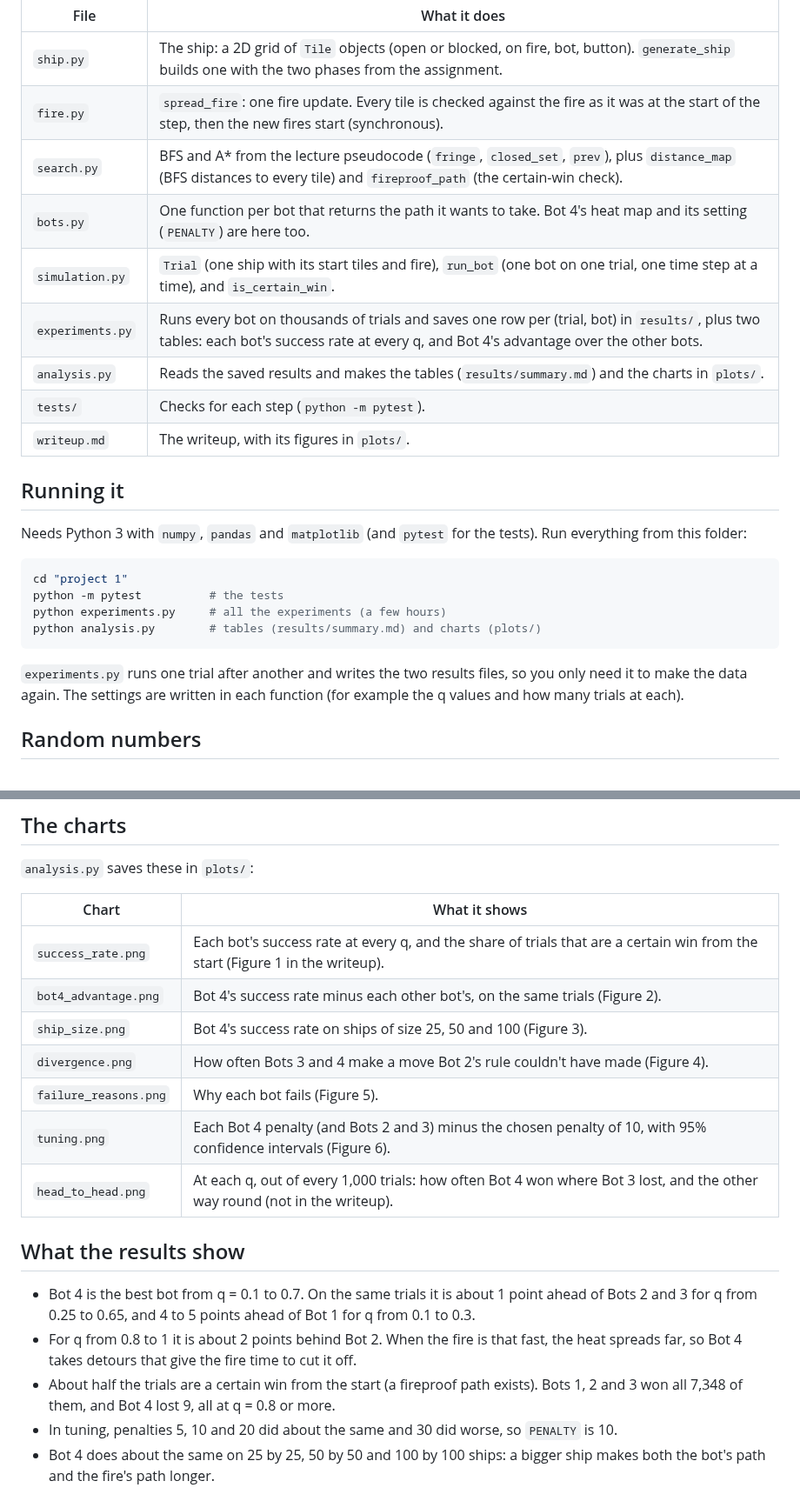
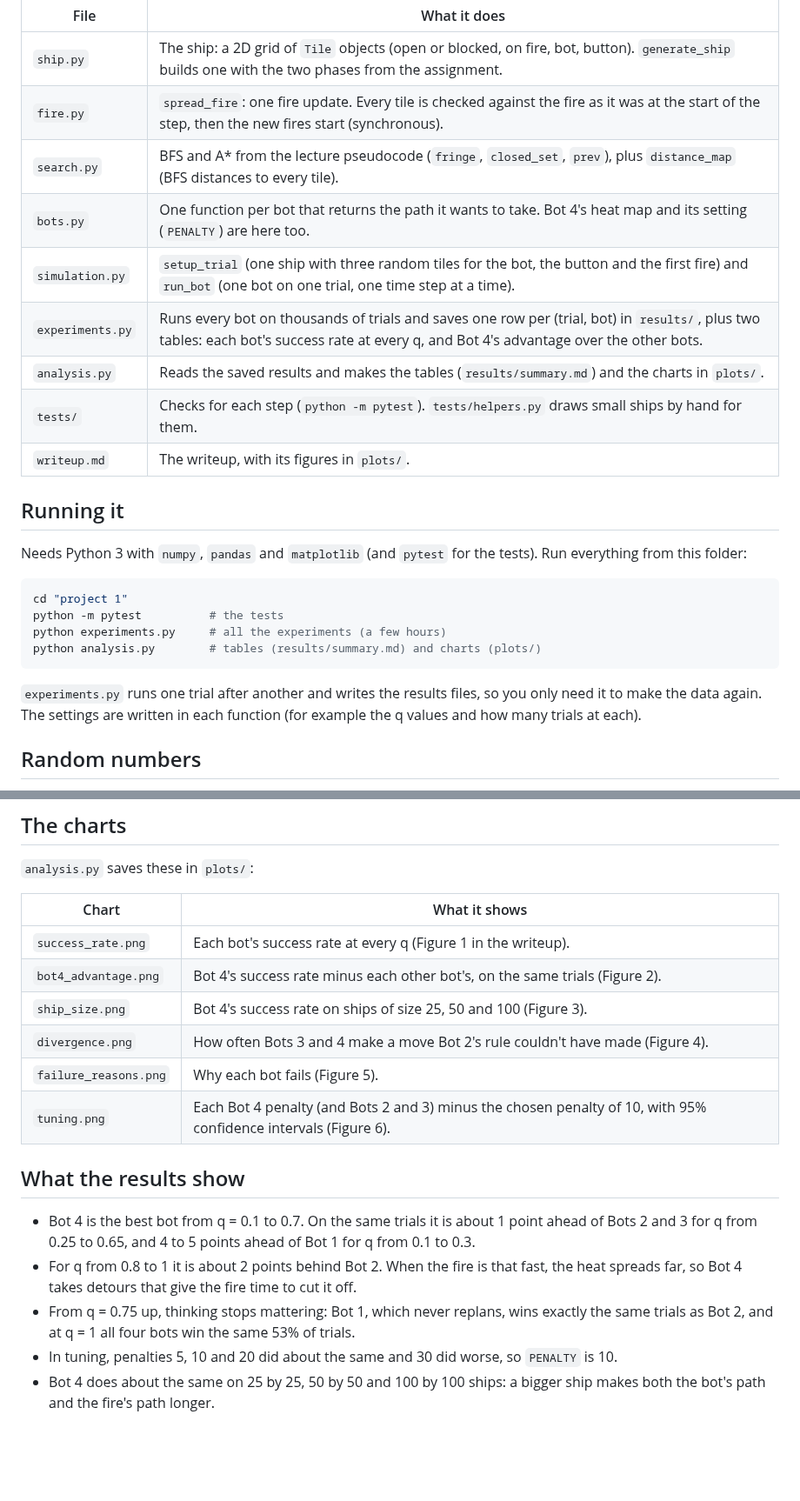
Before and after one commit to alt-rahul/flowers, a Markdown page: project 1/README.md, 2 parts joined by grey strips. Shown at 87% size. Drawn GitHub-style; blank space fills up the shorter version.

````diff
--- a/project 1/README.md
+++ b/project 1/README.md
@@ -12,12 +12,12 @@ Each file is one step, in the order things happen:
 |---|---|
 | `ship.py` | The ship: a 2D grid of `Tile` objects (open or blocked, on fire, bot, button). `generate_ship` builds one with the two phases from the assignment. |
 | `fire.py` | `spread_fire`: one fire update. Every tile is checked against the fire as it was at the start of the step, then the new fires start (synchronous). |
-| `search.py` | BFS and A* from the lecture pseudocode (`fringe`, `closed_set`, `prev`), plus `distance_map` (BFS distances to every tile) and `fireproof_path` (the certain-win check). |
+| `search.py` | BFS and A* from the lecture pseudocode (`fringe`, `closed_set`, `prev`), plus `distance_map` (BFS distances to every tile). |
 | `bots.py` | One function per bot that returns the path it wants to take. Bot 4's heat map and its setting (`PENALTY`) are here too. |
-| `simulation.py` | `Trial` (one ship with its start tiles and fire), `run_bot` (one bot on one trial, one time step at a time), and `is_certain_win`. |
+| `simulation.py` | `setup_trial` (one ship with three random tiles for the bot, the button and the first fire) and `run_bot` (one bot on one trial, one time step at a time). |
 | `experiments.py` | Runs every bot on thousands of trials and saves one row per (trial, bot) in `results/`, plus two tables: each bot's success rate at every q, and Bot 4's advantage over the other bots. |
 | `analysis.py` | Reads the saved results and makes the tables (`results/summary.md`) and the charts in `plots/`. |
-| `tests/` | Checks for each step (`python -m pytest`). |
+| `tests/` | Checks for each step (`python -m pytest`). `tests/helpers.py` draws small ships by hand for them. |
 | `writeup.md` | The writeup, with its figures in `plots/`. |
 
 ## Running it
@@ -32,7 +32,7 @@ python experiments.py     # all the experiments (a few hours)
 python analysis.py        # tables (results/summary.md) and charts (plots/)
 ```
 
-`experiments.py` runs one trial after another and writes the two results
+`experiments.py` runs one trial after another and writes the results
 files, so you only need it to make the data again. The settings are written in
 each function (for example the q values and how many trials at each).
 
@@ -77,13 +76,12 @@ Every row of a results file is one bot on one trial:
 
 | Chart | What it shows |
 |---|---|
-| `success_rate.png` | Each bot's success rate at every q, and the share of trials that are a certain win from the start (Figure 1 in the writeup). |
+| `success_rate.png` | Each bot's success rate at every q (Figure 1 in the writeup). |
 | `bot4_advantage.png` | Bot 4's success rate minus each other bot's, on the same trials (Figure 2). |
 | `ship_size.png` | Bot 4's success rate on ships of size 25, 50 and 100 (Figure 3). |
 | `divergence.png` | How often Bots 3 and 4 make a move Bot 2's rule couldn't have made (Figure 4). |
 | `failure_reasons.png` | Why each bot fails (Figure 5). |
 | `tuning.png` | Each Bot 4 penalty (and Bots 2 and 3) minus the chosen penalty of 10, with 95% confidence intervals (Figure 6). |
-| `head_to_head.png` | At each q, out of every 1,000 trials: how often Bot 4 won where Bot 3 lost, and the other way round (not in the writeup). |
 
 ## What the results show
 
@@ -93,9 +91,9 @@ Every row of a results file is one bot on one trial:
 - For q from 0.8 to 1 it is about 2 points behind Bot 2. When the fire is
   that fast, the heat spreads far, so Bot 4 takes detours that give the fire
   time to cut it off.
-- About half the trials are a certain win from the start (a fireproof path
-  exists). Bots 1, 2 and 3 won all 7,348 of them, and Bot 4 lost 9, all at
-  q = 0.8 or more.
+- From q = 0.75 up, thinking stops mattering: Bot 1, which never replans,
+  wins exactly the same trials as Bot 2, and at q = 1 all four bots win the
+  same 53% of trials.
 - In tuning, penalties 5, 10 and 20 did about the same and 30 did worse, so
   `PENALTY` is 10.
 - Bot 4 does about the same on 25 by 25, 50 by 50 and 100 by 100 ships: a
````
Also changed, not shown: other parts of project 1/README.md (+1 -2 lines), project 1/results/summary.md (+24 -33 lines), project 1/writeup.md (+69 -55 lines), project 1/plots/head_to_head.png (deleted), project 1/plots/success_rate.png, 12 other files.
